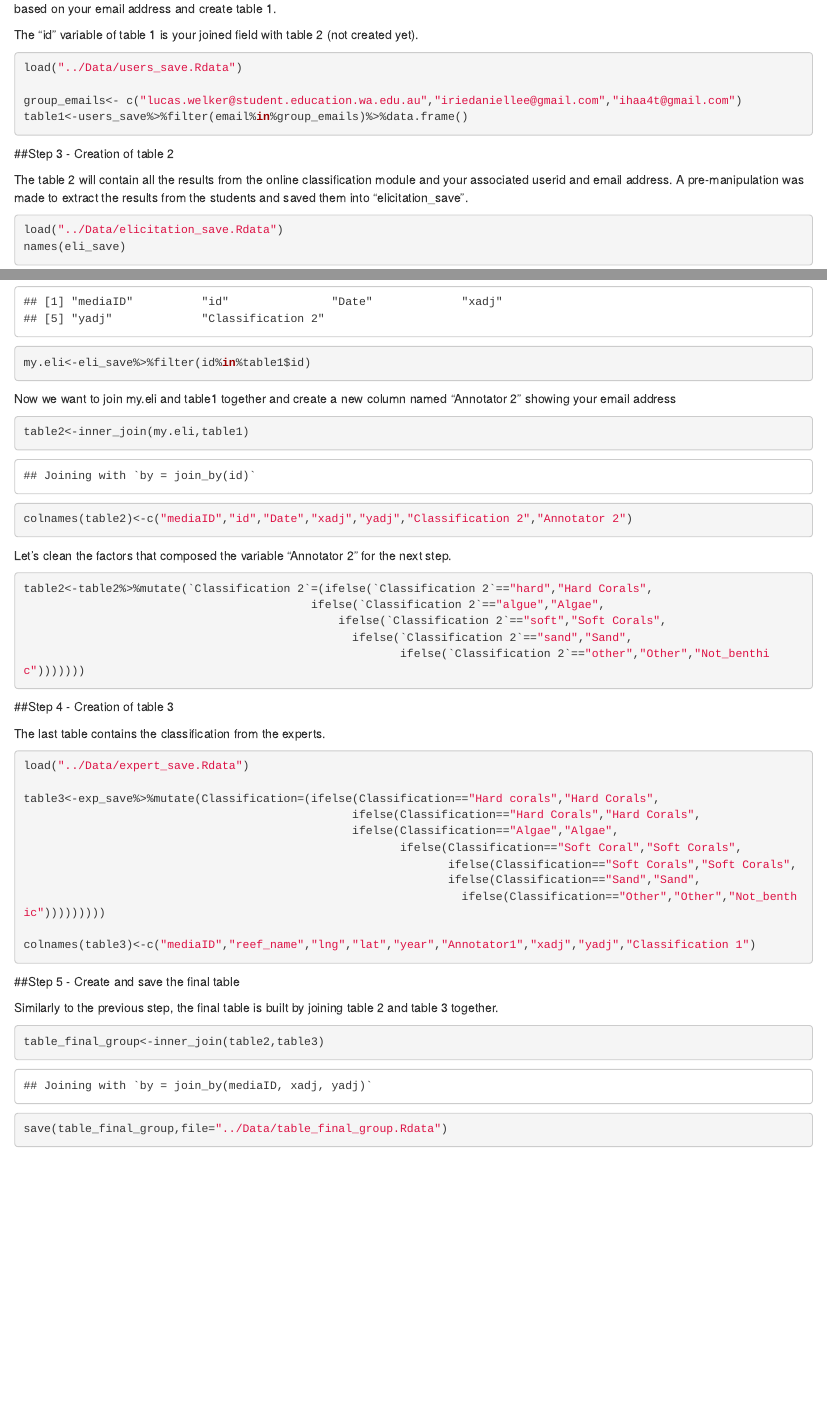
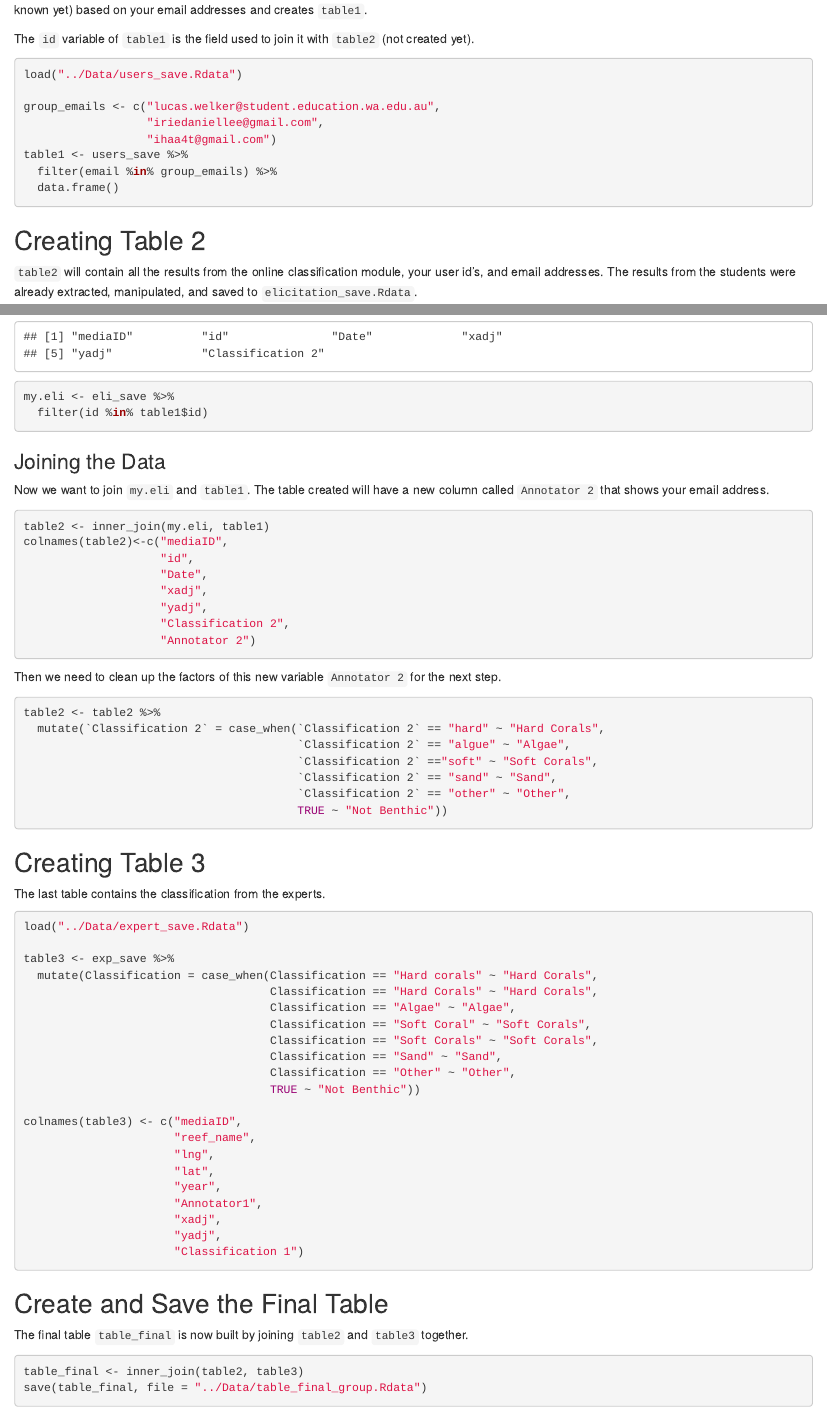
Before and after one commit to JulieVercelloni/STEM, an R Markdown document (Activities/Activity 3A - New data table.Rmd): the page in a window 1100 px wide, from 630 px down before the commit and from 410 px down after it, so that both start at the same text, and a second part further down, joined at a grey line. Rendered offline with R 4.5, knitr and Pandoc, with nearby package versions.

Commit message:
Updated Activity 3 and 3A
Section headings used, consistent with other docs
Updated wording, added bold where needed
Fixed loading of group data, now works as intended

````diff
--- a/Activities/Activity 3A - New data table.Rmd
+++ b/Activities/Activity 3A - New data table.Rmd
@@ -39,67 +41,91 @@ library(tidyr)
 
-The "users_save"" table contains information about your user id and email address. The following code lines extract your user id (not known yet) based on your email address and create table 1.
+The `users_save.Rdata` table contains information about your user id and email address. The following code lines extract your user id's (not known yet) based on your email addresses and creates `table1`.
 
-The "id" variable of table 1 is your joined field with table 2 (not created yet).
+The `id` variable of `table1` is the field used to join it with `table2` (not created yet).
 
 ```{r}
 load("../Data/users_save.Rdata")
 
-group_emails<- c("lucas.welker@student.education.wa.edu.au","iriedaniellee@gmail.com","ihaa4t@gmail.com")
-table1<-users_save%>%filter(email%in%group_emails)%>%data.frame()
+group_emails <- c("lucas.welker@student.education.wa.edu.au",
+                  "iriedaniellee@gmail.com",
+                  "ihaa4t@gmail.com")
+table1 <- users_save %>%
+  filter(email %in% group_emails) %>%
+  data.frame()
 ```
 
-##Step 3 - Creation of table 2
+## Creating Table 2
 
-The table 2 will contain all the results from the online classification module and your associated userid and email address.
-A pre-manipulation was made to extract the results from the students and saved them into "elicitation_save".
+`table2` will contain all the results from the online classification module, your user id's, and email addresses. The results from the students were already extracted, manipulated, and saved to `elicitation_save.Rdata`.
 
 ```{r}
 load("../Data/elicitation_save.Rdata")
 names(eli_save)
-my.eli<-eli_save%>%filter(id%in%table1$id)
+my.eli <- eli_save %>%
+  filter(id %in% table1$id)
 ```
 
-Now we want to join my.eli and table1 together and create a new column named "Annotator 2" showing your email address
+
+### Joining the Data
+
+Now we want to join `my.eli` and `table1`. The table created will have a new column called `Annotator 2` that shows your email address.
 
 ```{r}
-table2<-inner_join(my.eli,table1)
-colnames(table2)<-c("mediaID","id","Date","xadj","yadj","Classification 2","Annotator 2")
+table2 <- inner_join(my.eli, table1)
+colnames(table2)<-c("mediaID",
+                    "id",
+                    "Date",
+                    "xadj",
+                    "yadj",
+                    "Classification 2",
+                    "Annotator 2")
 ```
 
-Let's clean the factors that composed the variable "Annotator 2" for the next step.
+Then we need to clean up the factors of this new variable `Annotator 2` for the next step.
 
 ```{r}
-table2<-table2%>%mutate(`Classification 2`=(ifelse(`Classification 2`=="hard","Hard Corals",
-                                          ifelse(`Classification 2`=="algue","Algae",
-                                              ifelse(`Classification 2`=="soft","Soft Corals",
-                                                ifelse(`Classification 2`=="sand","Sand",
-                                                       ifelse(`Classification 2`=="other","Other","Not_benthic")))))))
-
+table2 <- table2 %>%
+  mutate(`Classification 2` = case_when(`Classification 2` == "hard" ~ "Hard Corals",
+                                        `Classification 2` == "algue" ~ "Algae",
+                                        `Classification 2` =="soft" ~ "Soft Corals",
+                                        `Classification 2` == "sand" ~ "Sand",
+                                        `Classification 2` == "other" ~ "Other",
+                                        TRUE ~ "Not Benthic"))
 ```
 
-##Step 4 - Creation of table 3
+## Creating Table 3
 
 The last table contains the classification from the experts.
 
 ```{r}
 load("../Data/expert_save.Rdata")
 
-table3<-exp_save%>%mutate(Classification=(ifelse(Classification=="Hard corals","Hard Corals",
-                                                ifelse(Classification=="Hard Corals","Hard Corals",
-                                                ifelse(Classification=="Algae","Algae",
-                                                       ifelse(Classification=="Soft Coral","Soft Corals",
-                                                              ifelse(Classification=="Soft Corals","Soft Corals",
-                                                              ifelse(Classification=="Sand","Sand",
-                                                                ifelse(Classification=="Other","Other","Not_benthic")))))))))
+table3 <- exp_save %>%
+  mutate(Classification = case_when(Classification == "Hard corals" ~ "Hard Corals",
+                                    Classification == "Hard Corals" ~ "Hard Corals",
+                                    Classification == "Algae" ~ "Algae",
+                                    Classification == "Soft Coral" ~ "Soft Corals",
+                                    Classification == "Soft Corals" ~ "Soft Corals",
+                                    Classification == "Sand" ~ "Sand",
+                                    Classification == "Other" ~ "Other",
+                                    TRUE ~ "Not Benthic"))
 
-colnames(table3)<-c("mediaID","reef_name","lng","lat","year","Annotator1","xadj","yadj","Classification 1")
+colnames(table3) <- c("mediaID",
+                      "reef_name",
+                      "lng",
+                      "lat",
+                      "year",
+                      "Annotator1",
+                      "xadj",
+                      "yadj",
+                      "Classification 1")
 ```
 
-##Step 5 - Create and save the final table
+## Create and Save the Final Table
 
-Similarly to the previous step, the final table is built by joining table 2 and table 3 together.
+The final table `table_final` is now built by joining `table2` and `table3` together.
 
 ```{r}
-table_final_group<-inner_join(table2,table3)
-save(table_final_group,file="../Data/table_final_group.Rdata")
+table_final <- inner_join(table2, table3)
+save(table_final, file = "../Data/table_final_group.Rdata")
 ```
````
Also changed, not shown: Activities/Activity 1 - Computing.Rmd (+1 -1 lines), Activities/Activity 2 - Stats.Rmd (+1 -1 lines), Activities/Activity 3 - Visualisation.Rmd (+29 -20 lines), Activities/Activity_1_-_Computing.html, Activities/Activity_2_-_Stats.html, Activities/Activity_3A_-_New_data_table.html, Activities/Activity_3_-_Visualisation.html, Activities/Activity 3A - New data table.Rmd (10 more changed lines).
